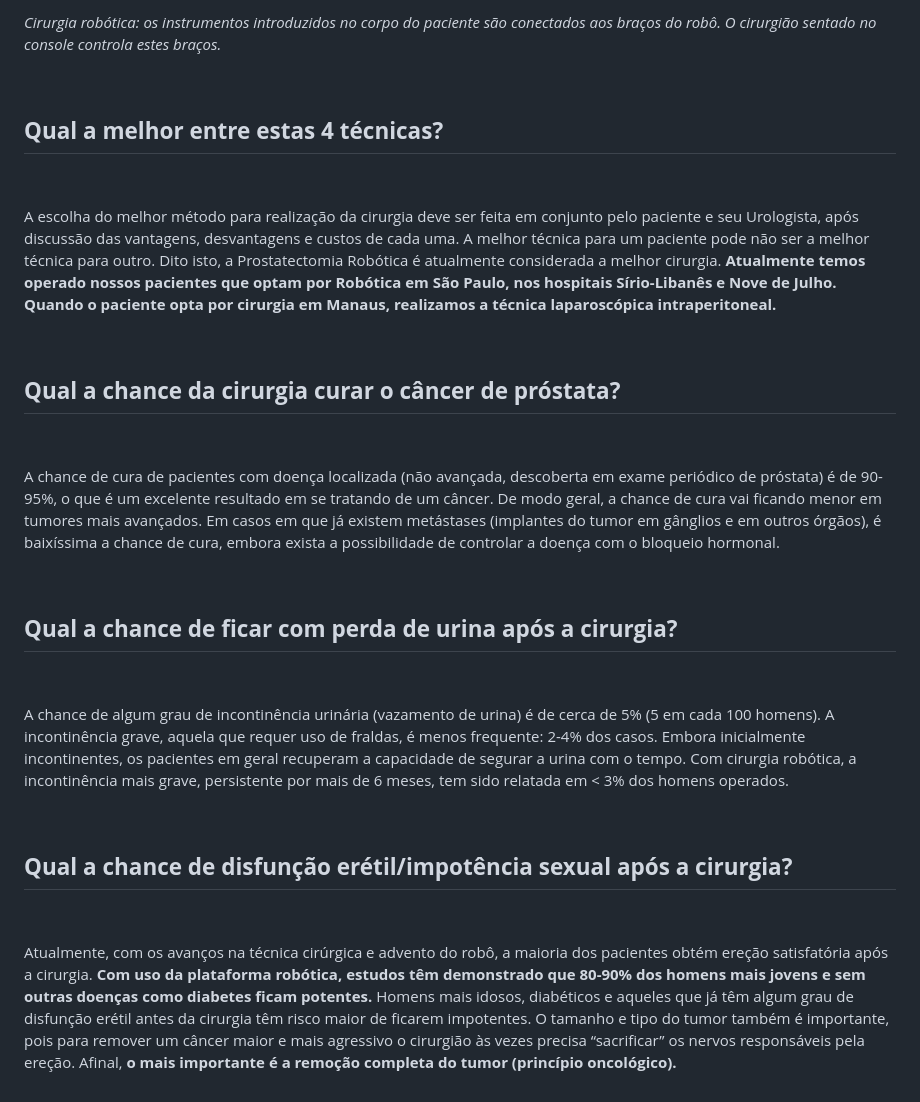
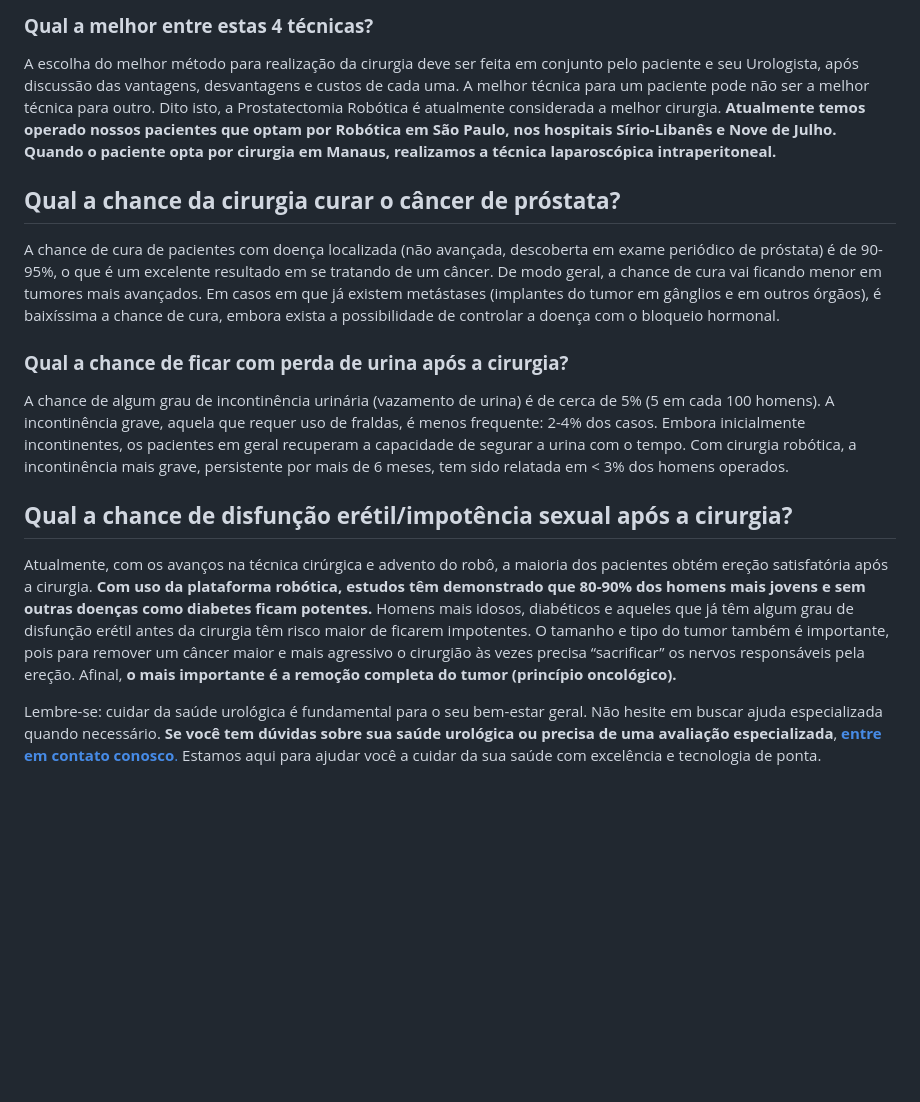
Before and after one commit to diabetech/drpedro2025, a Markdown page: cms/artigos/tratamento-do-cancer-de-prostata-prostatectomia-laparoscopica-simples-e-robotica.md, the part around one of its changes. GitHub-like rendering; blank space fills up the shorter version.

Commit message:
Update Artigos “tratamento-do-cancer-de-prostata-prostatectomia-laparoscopica-simples-e-robotica”

```diff
--- a/cms/artigos/tratamento-do-cancer-de-prostata-prostatectomia-laparoscopica-simples-e-robotica.md
+++ b/cms/artigos/tratamento-do-cancer-de-prostata-prostatectomia-laparoscopica-simples-e-robotica.md
@@ -59,38 +73,18 @@ _Cirurgia laparoscópica: instrumentos introduzidos no interior do abdome são m
 
-_Cirurgia robótica: os instrumentos introduzidos no corpo do paciente são conectados aos braços do robô. O cirurgião sentado no console controla estes braços._
-
-‍
-
-**Qual a melhor entre estas 4 técnicas?**
------------------------------------------
-
-‍
+### **Qual a melhor entre estas 4 técnicas?**‍
 
 A escolha do melhor método para realização da cirurgia deve ser feita em conjunto pelo paciente e seu Urologista, após discussão das vantagens, desvantagens e custos de cada uma. A melhor técnica para um paciente pode não ser a melhor técnica para outro. Dito isto, a Prostatectomia Robótica é atualmente considerada a melhor cirurgia. **Atualmente temos operado nossos pacientes que optam por Robótica em São Paulo, nos hospitais Sírio-Libanês e Nove de Julho. Quando o paciente opta por cirurgia em Manaus, realizamos a técnica laparoscópica intraperitoneal.**
 
-‍
-
-**Qual a chance da cirurgia curar o câncer de próstata?**
----------------------------------------------------------
-
-‍
+## **Qual a chance da cirurgia curar o câncer de próstata?**
 
 A chance de cura de pacientes com doença localizada (não avançada, descoberta em exame periódico de próstata) é de 90-95%, o que é um excelente resultado em se tratando de um câncer. De modo geral, a chance de cura vai ficando menor em tumores mais avançados. Em casos em que já existem metástases (implantes do tumor em gânglios e em outros órgãos), é baixíssima a chance de cura, embora exista a possibilidade de controlar a doença com o bloqueio hormonal.
 
-‍
-
-**Qual a chance de ficar com perda de urina após a cirurgia?**
---------------------------------------------------------------
-
-‍
+### **Qual a chance de ficar com perda de urina após a cirurgia?**
 
 A chance de algum grau de incontinência urinária (vazamento de urina) é de cerca de 5% (5 em cada 100 homens). A incontinência grave, aquela que requer uso de fraldas, é menos frequente: 2-4% dos casos. Embora inicialmente incontinentes, os pacientes em geral recuperam a capacidade de segurar a urina com o tempo. Com cirurgia robótica, a incontinência mais grave, persistente por mais de 6 meses, tem sido relatada em < 3% dos homens operados.
 
-‍
-
-**Qual a chance de disfunção erétil/impotência sexual após a cirurgia?**
-------------------------------------------------------------------------
-
-‍
+## **Qual a chance de disfunção erétil/impotência sexual após a cirurgia?**
 
 Atualmente, com os avanços na técnica cirúrgica e advento do robô, a maioria dos pacientes obtém ereção satisfatória após a cirurgia. **Com uso da plataforma robótica, estudos têm demonstrado que 80-90% dos homens mais jovens e sem outras doenças como diabetes ficam potentes.** Homens mais idosos, diabéticos e aqueles que já têm algum grau de disfunção erétil antes da cirurgia têm risco maior de ficarem impotentes. O tamanho e tipo do tumor também é importante, pois para remover um câncer maior e mais agressivo o cirurgião às vezes precisa “sacrificar” os nervos responsáveis pela ereção. Afinal, **o mais importante é a remoção completa do tumor (princípio oncológico).**
+
+Lembre-se: cuidar da saúde urológica é fundamental para o seu bem-estar geral. Não hesite em buscar ajuda especializada quando necessário. **Se você tem** **dúvidas sobre sua saúde urológica ou precisa de uma avaliação especializada**, [**entre em contato conosco**.](https://uroconsult.com.br/contato/) Estamos aqui para ajudar você a cuidar da sua saúde com excelência e tecnologia de ponta.
```
Also changed, not shown: other parts of cms/artigos/tratamento-do-cancer-de-prostata-prostatectomia-laparoscopica-simples-e-robotica.md (+38 -24 lines).
